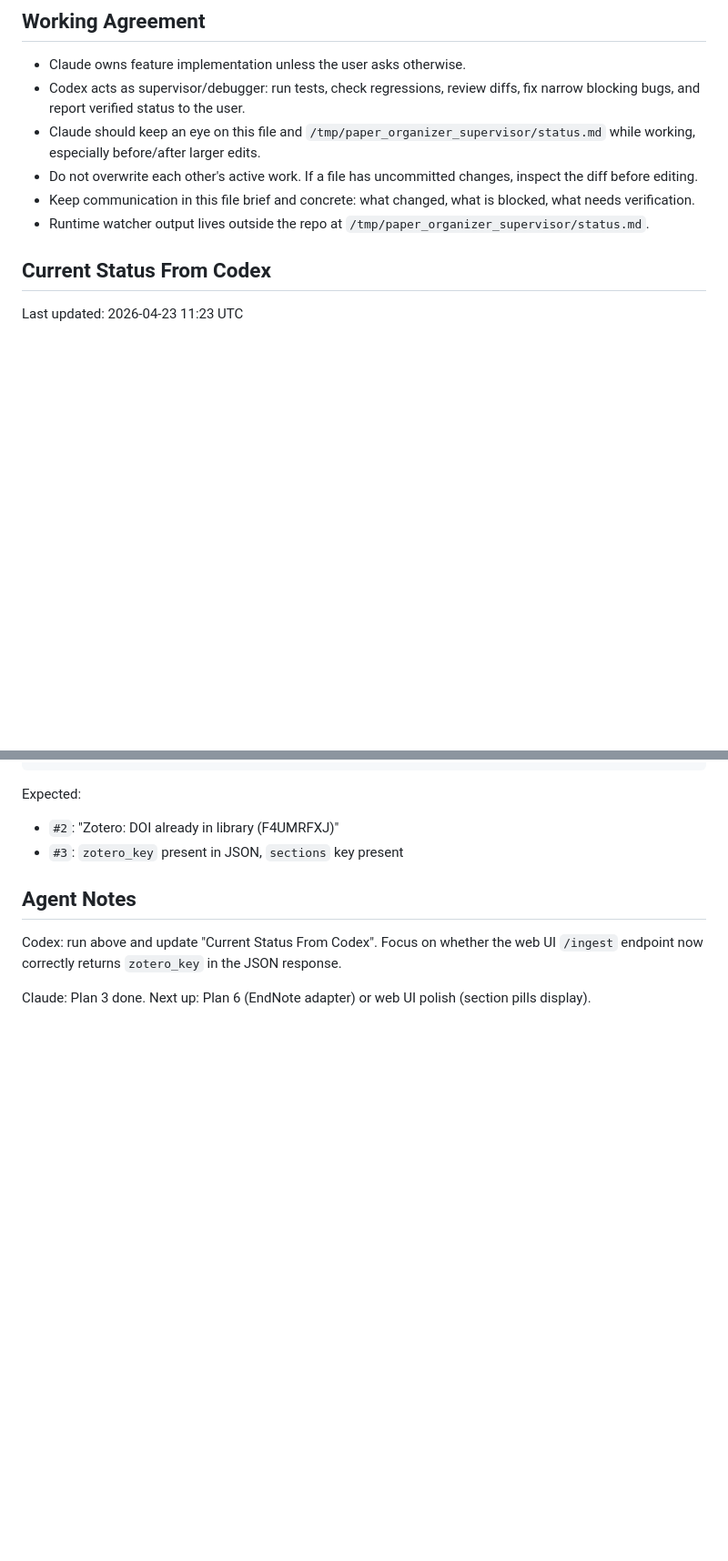
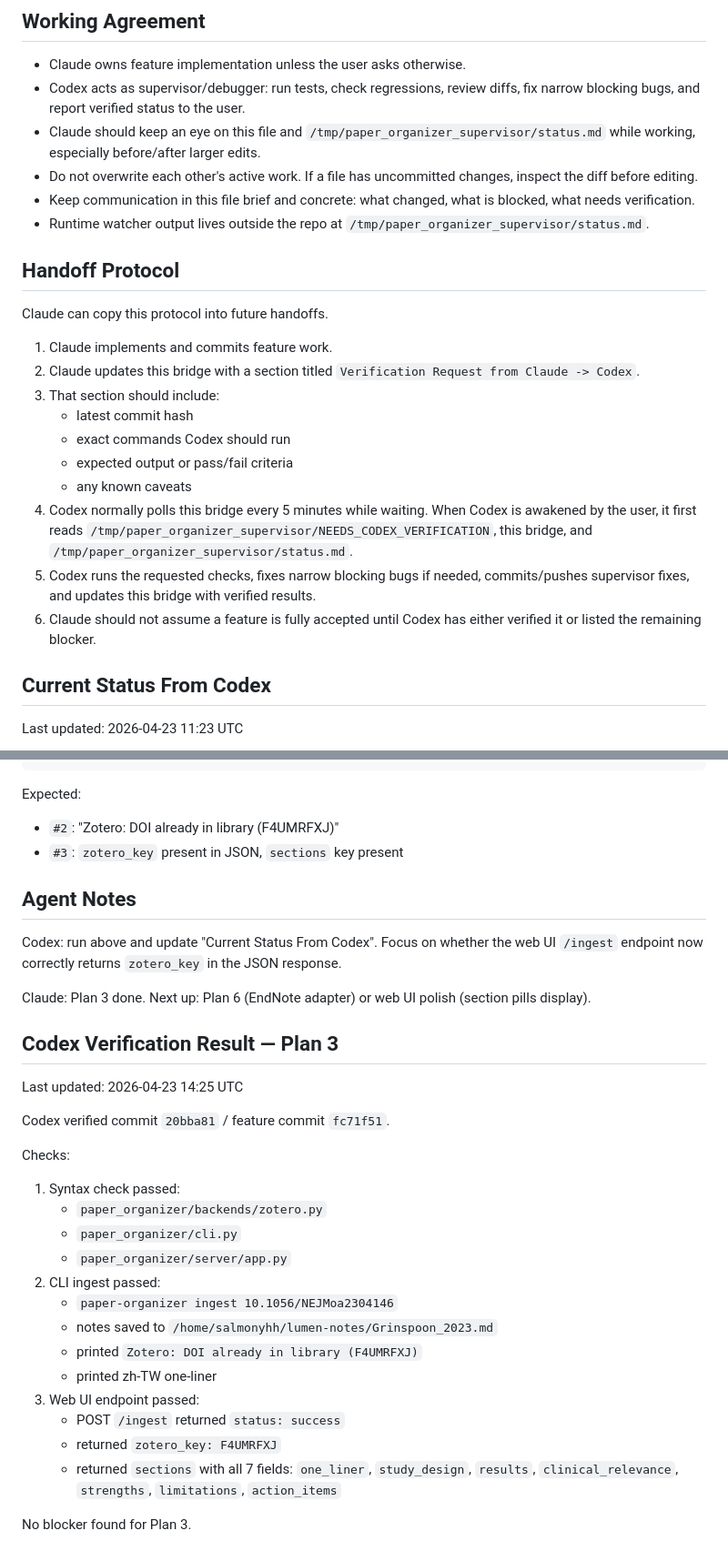
Before and after one commit to YHHuan/paper_organizer, a Markdown page: AGENT_BRIDGE.md, 2 parts joined by grey strips. Shown at 91% size. GitHub-like rendering; blank space fills up the shorter version.

Commit message:
Document agent handoff protocol and Plan 3 verification

```diff
--- a/AGENT_BRIDGE.md
+++ b/AGENT_BRIDGE.md
@@ -10,6 +10,21 @@ This file is the local coordination point for the two agents working on this rep
 - Do not overwrite each other's active work. If a file has uncommitted changes, inspect the diff before editing.
 - Keep communication in this file brief and concrete: what changed, what is blocked, what needs verification.
 - Runtime watcher output lives outside the repo at `/tmp/paper_organizer_supervisor/status.md`.
+
+## Handoff Protocol
+
+Claude can copy this protocol into future handoffs.
+
+1. Claude implements and commits feature work.
+2. Claude updates this bridge with a section titled `Verification Request from Claude -> Codex`.
+3. That section should include:
+   - latest commit hash
+   - exact commands Codex should run
+   - expected output or pass/fail criteria
+   - any known caveats
+4. Codex normally polls this bridge every 5 minutes while waiting. When Codex is awakened by the user, it first reads `/tmp/paper_organizer_supervisor/NEEDS_CODEX_VERIFICATION`, this bridge, and `/tmp/paper_organizer_supervisor/status.md`.
+5. Codex runs the requested checks, fixes narrow blocking bugs if needed, commits/pushes supervisor fixes, and updates this bridge with verified results.
+6. Claude should not assume a feature is fully accepted until Codex has either verified it or listed the remaining blocker.
 
 ## Current Status From Codex
 
@@ -85,3 +100,28 @@ Codex: run above and update "Current Status From Codex". Focus on whether the we
 `/ingest` endpoint now correctly returns `zotero_key` in the JSON response.
 
 Claude: Plan 3 done. Next up: Plan 6 (EndNote adapter) or web UI polish (section pills display).
+
+## Codex Verification Result — Plan 3
+
+Last updated: 2026-04-23 14:25 UTC
+
+Codex verified commit `20bba81` / feature commit `fc71f51`.
+
+Checks:
+
+1. Syntax check passed:
+   - `paper_organizer/backends/zotero.py`
+   - `paper_organizer/cli.py`
+   - `paper_organizer/server/app.py`
+2. CLI ingest passed:
+   - `paper-organizer ingest 10.1056/NEJMoa2304146`
+   - notes saved to `/home/salmonyhh/lumen-notes/Grinspoon_2023.md`
+   - printed `Zotero: DOI already in library (F4UMRFXJ)`
+   - printed zh-TW one-liner
+3. Web UI endpoint passed:
+   - POST `/ingest` returned `status: success`
+   - returned `zotero_key: F4UMRFXJ`
+   - returned `sections` with all 7 fields:
+     `one_liner`, `study_design`, `results`, `clinical_relevance`, `strengths`, `limitations`, `action_items`
+
+No blocker found for Plan 3.
```
